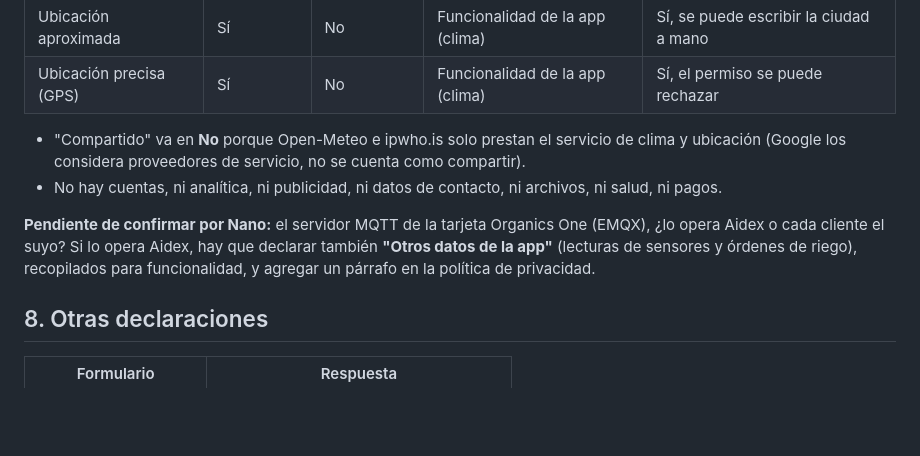
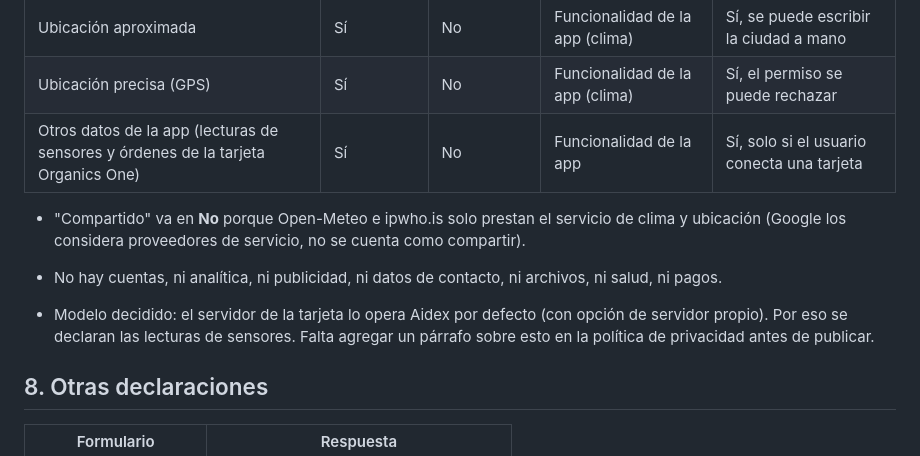
Before and after one commit to ferbakspa/GreenHouse, a Markdown page: store/guia-formularios-play.md, the part around the change. Drawn GitHub-style; blank space fills up the shorter version.

Commit message:
Play forms guide: declare Organics One sensor data (Aidex-operated server)
Co-Authored-By: Claude Opus 5.5 <noreply@anthropic.com>
Claude-Session: https://claude.ai/code/session_01SuU6WoWP2hmMx5jrAr3kAE

```diff
--- a/store/guia-formularios-play.md
+++ b/store/guia-formularios-play.md
@@ -48,11 +48,12 @@ Google cuenta como "recopilado" todo dato que sale del teléfono, aunque nosotro
 |---|---|---|---|---|
 | Ubicación aproximada | Sí | No | Funcionalidad de la app (clima) | Sí, se puede escribir la ciudad a mano |
 | Ubicación precisa (GPS) | Sí | No | Funcionalidad de la app (clima) | Sí, el permiso se puede rechazar |
+| Otros datos de la app (lecturas de sensores y órdenes de la tarjeta Organics One) | Sí | No | Funcionalidad de la app | Sí, solo si el usuario conecta una tarjeta |
 
 - "Compartido" va en **No** porque Open-Meteo e ipwho.is solo prestan el servicio de clima y ubicación (Google los considera proveedores de servicio, no se cuenta como compartir).
 - No hay cuentas, ni analítica, ni publicidad, ni datos de contacto, ni archivos, ni salud, ni pagos.
 
-**Pendiente de confirmar por Nano:** el servidor MQTT de la tarjeta Organics One (EMQX), ¿lo opera Aidex o cada cliente el suyo? Si lo opera Aidex, hay que declarar también **"Otros datos de la app"** (lecturas de sensores y órdenes de riego), recopilados para funcionalidad, y agregar un párrafo en la política de privacidad.
+- Modelo decidido: el servidor de la tarjeta lo opera Aidex por defecto (con opción de servidor propio). Por eso se declaran las lecturas de sensores. Falta agregar un párrafo sobre esto en la política de privacidad antes de publicar.
 
 ## 8. Otras declaraciones
 | Formulario | Respuesta |
```
